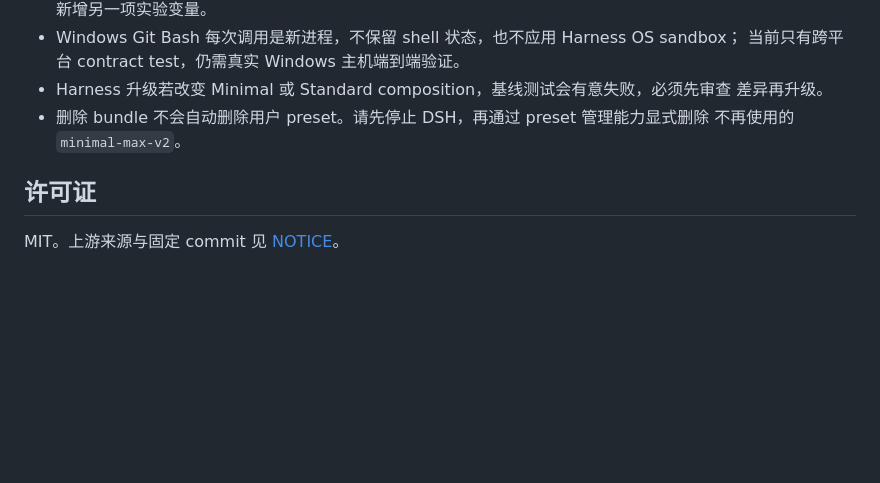
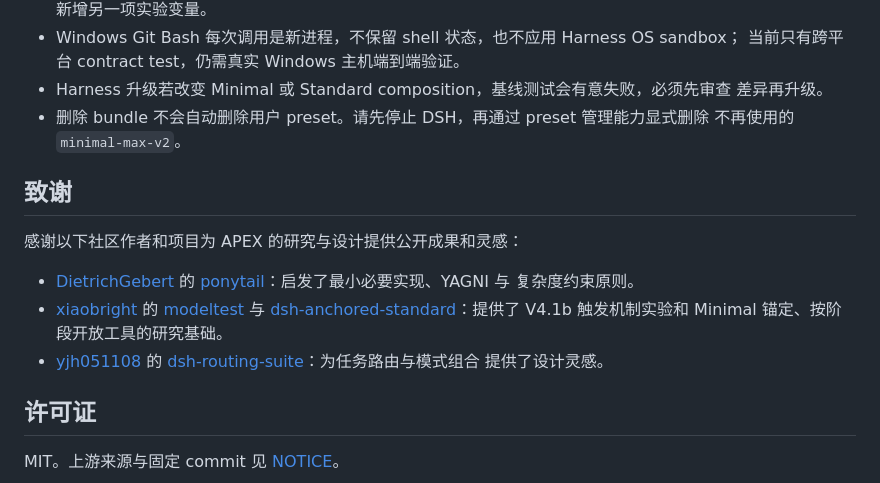
Before and after one commit to GTC2080/dsh-APEX_Plugin, a Markdown page: README.md, the part around the change. Rendered like a GitHub page; blank space fills up the shorter version.

Commit message:
docs: add project acknowledgements

```diff
--- a/README.md
+++ b/README.md
@@ -183,6 +183,21 @@ token、延迟和错误。先比较 A/B 首请求，再比较 B 在需要 Standa
 - 删除 bundle 不会自动删除用户 preset。请先停止 DSH，再通过 preset 管理能力显式删除
   不再使用的 `minimal-max-v2`。
 
+## 致谢
+
+感谢以下社区作者和项目为 APEX 的研究与设计提供公开成果和灵感：
+
+- [DietrichGebert](https://github.com/DietrichGebert) 的
+  [ponytail](https://github.com/DietrichGebert/ponytail)：启发了最小必要实现、YAGNI 与
+  复杂度约束原则。
+- [xiaobright](https://github.com/xiaobright) 的
+  [modeltest](https://github.com/xiaobright/modeltest) 与
+  [dsh-anchored-standard](https://github.com/xiaobright/dsh-anchored-standard)：提供了
+  V4.1b 触发机制实验和 Minimal 锚定、按阶段开放工具的研究基础。
+- [yjh051108](https://github.com/yjh051108) 的
+  [dsh-routing-suite](https://github.com/yjh051108/dsh-routing-suite)：为任务路由与模式组合
+  提供了设计灵感。
+
 ## 许可证
 
 MIT。上游来源与固定 commit 见 [NOTICE](./NOTICE)。
```
